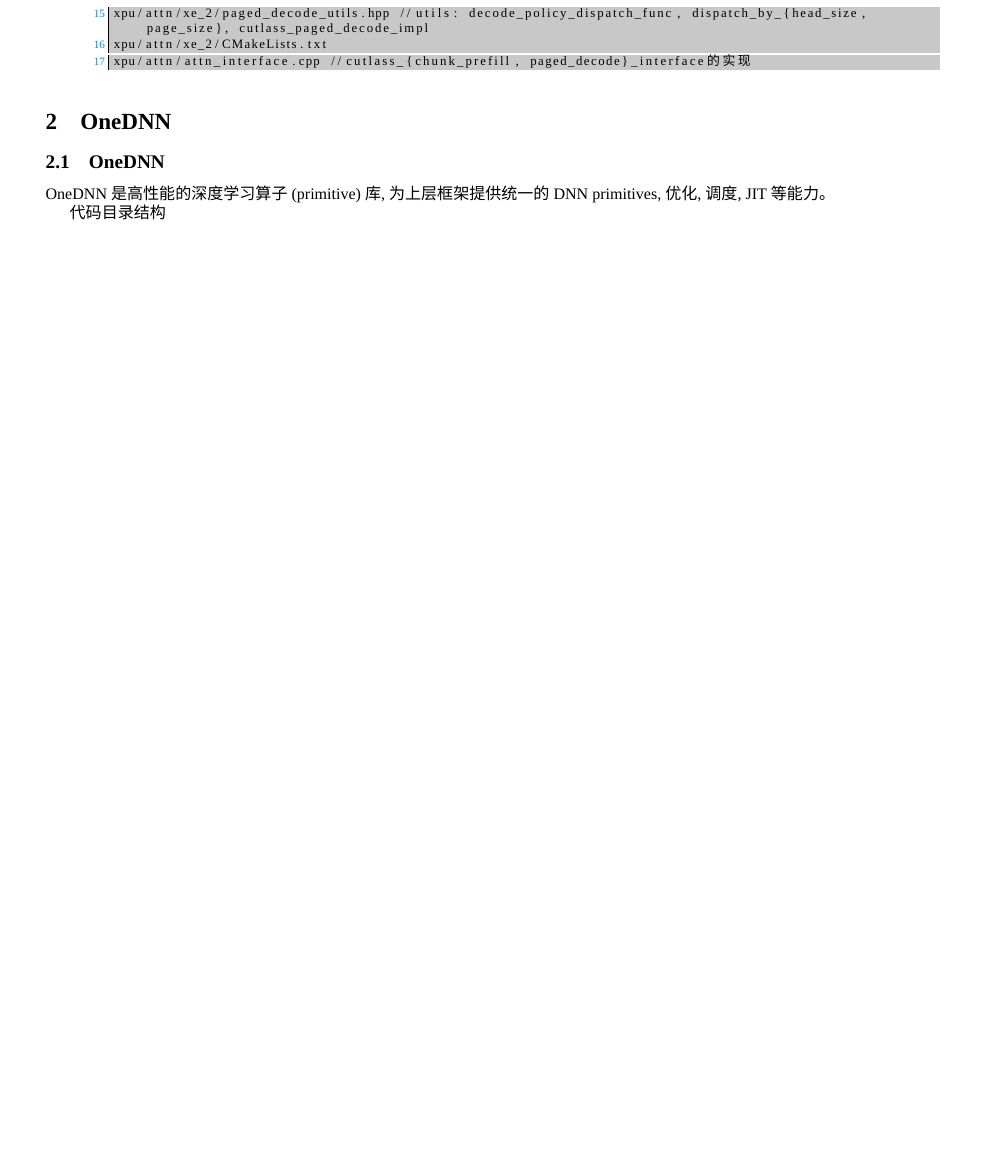
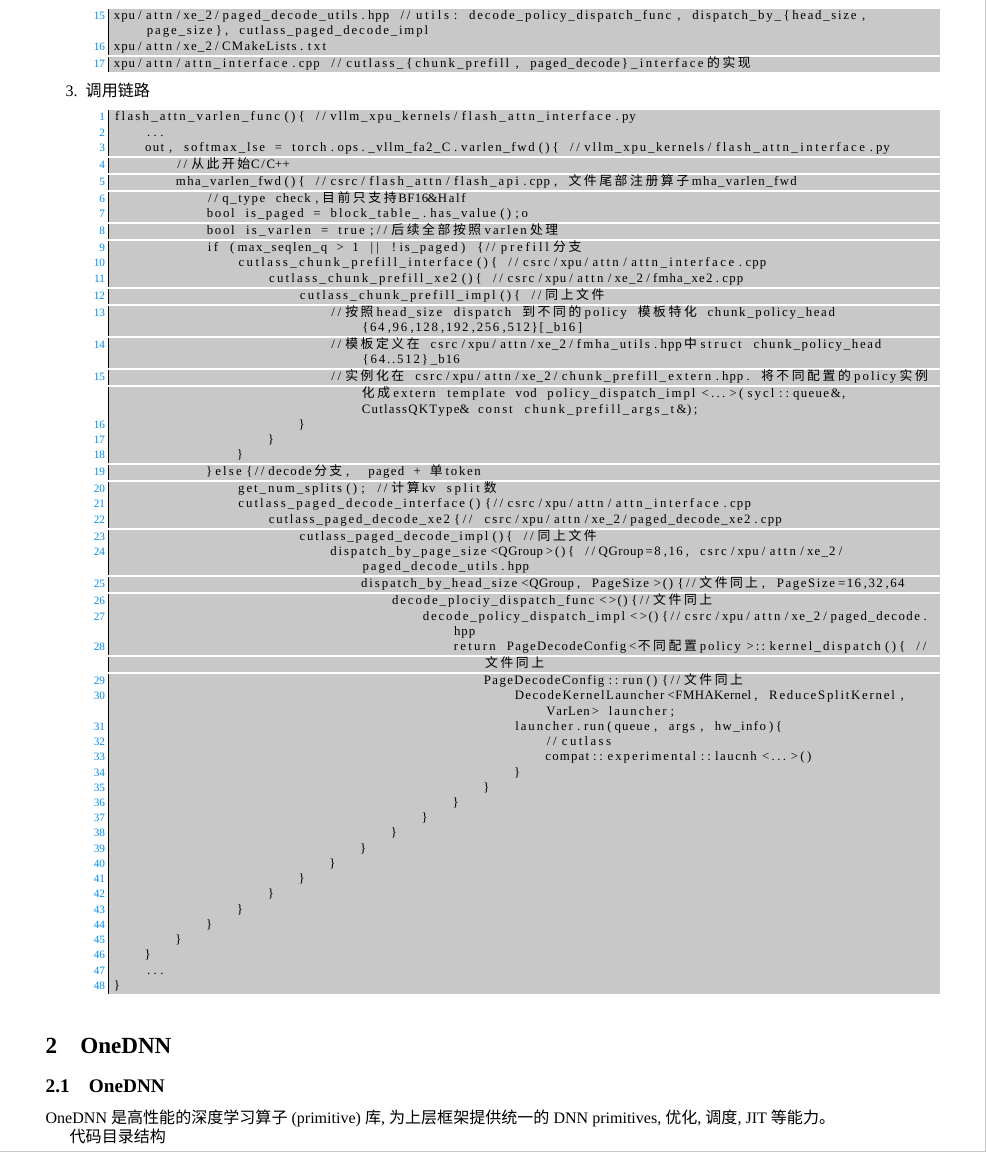
Before and after one commit to thegreatchaos/osa, a LaTeX document (doc/man.tex, which reads doc/attn.tex): part of page 2 of 2 before the commit and part of page 2 of 3 after it, cut so that both start at the same text, the shorter picture padded with empty space. Compiled offline with XeLaTeX; a missing font is replaced by an installed copy or a similar font.

Commit message:
FMHA callstack and context analysis, add sycl-tla as a submodule

```diff
--- a/doc/attn.tex
+++ b/doc/attn.tex
@@ -24,4 +24,55 @@
 xpu/attn/xe_2/CMakeLists.txt
 xpu/attn/attn_interface.cpp //cutlass_{chunk_prefill, paged_decode}_interface的实现
 \end{lstlisting}
+    \item 调用链路
+\begin{lstlisting}
+flash_attn_varlen_func(){ //vllm_xpu_kernels/flash_attn_interface.py
+    ...
+    out, softmax_lse = torch.ops._vllm_fa2_C.varlen_fwd(){ //vllm_xpu_kernels/flash_attn_interface.py
+	//从此开始C/C++
+	mha_varlen_fwd(){ //csrc/flash_attn/flash_api.cpp, 文件尾部注册算子mha_varlen_fwd
+	    //q_type check,目前只支持BF16&Half
+	    bool is_paged = block_table_.has_value();o
+	    bool is_varlen = true;//后续全部按照varlen处理
+	    if (max_seqlen_q > 1 || !is_paged) {//prefill分支
+		cutlass_chunk_prefill_interface(){ //csrc/xpu/attn/attn_interface.cpp
+		    cutlass_chunk_prefill_xe2(){ //csrc/xpu/attn/xe_2/fmha_xe2.cpp
+			cutlass_chunk_prefill_impl(){ //同上文件
+			    //按照head_size dispatch 到不同的policy 模板特化 chunk_policy_head{64,96,128,192,256,512}[_b16]
+			    //模板定义在 csrc/xpu/attn/xe_2/fmha_utils.hpp中struct chunk_policy_head{64..512}_b16
+			    //实例化在 csrc/xpu/attn/xe_2/chunk_prefill_extern.hpp. 将不同配置的policy实例化成extern template vod policy_dispatch_impl<...>(sycl::queue&, CutlassQKType& const chunk_prefill_args_t&);
+			}
+		    }
+		}
+	    }else{//decode分支,  paged + 单token
+		get_num_splits(); //计算kv split数
+		cutlass_paged_decode_interface(){//csrc/xpu/attn/attn_interface.cpp
+		    cutlass_paged_decode_xe2{// csrc/xpu/attn/xe_2/paged_decode_xe2.cpp
+			cutlass_paged_decode_impl(){ //同上文件
+			    dispatch_by_page_size<QGroup>(){ //QGroup=8,16, csrc/xpu/attn/xe_2/paged_decode_utils.hpp
+				dispatch_by_head_size<QGroup, PageSize>(){//文件同上, PageSize=16,32,64
+				    decode_plociy_dispatch_func<>(){//文件同上
+					decode_policy_dispatch_impl<>(){//csrc/xpu/attn/xe_2/paged_decode.hpp
+					    return PageDecodeConfig<不同配置policy>::kernel_dispatch(){ //文件同上
+						PageDecodeConfig::run(){//文件同上
+						    DecodeKernelLauncher<FMHAKernel, ReduceSplitKernel, VarLen> launcher;
+						    launcher.run(queue, args, hw_info){
+							//cutlass
+							compat::experimental::laucnh<...>()
+						    }
+						}
+					    }
+					}
+				    }
+				}
+			    }
+			}
+		    }
+		}
+	    }
+	}
+    }
+    ...
+}
+\end{lstlisting}
 \end{enumerate}
```
Also changed, not shown: 1 other file.
